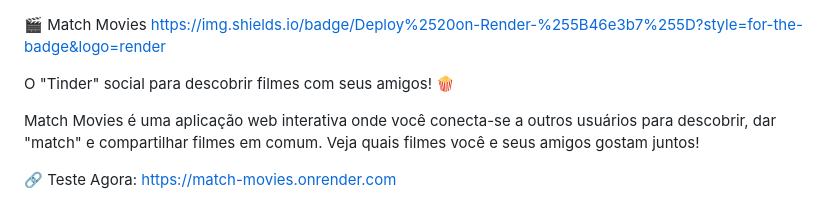
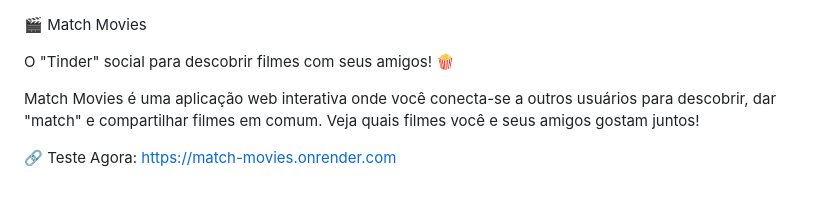
Before and after one commit to Whandger/Match-Movies, a Markdown page: README.md, the part around the change. Rendered like a GitHub page.

Commit message:
Update README with project details and instructions

```diff
--- a/README.md
+++ b/README.md
@@ -1,5 +1,4 @@
 🎬 Match Movies
-https://img.shields.io/badge/Deploy%2520on-Render-%255B46e3b7%255D?style=for-the-badge&logo=render
 
 O "Tinder" social para descobrir filmes com seus amigos! 🍿
 
```
